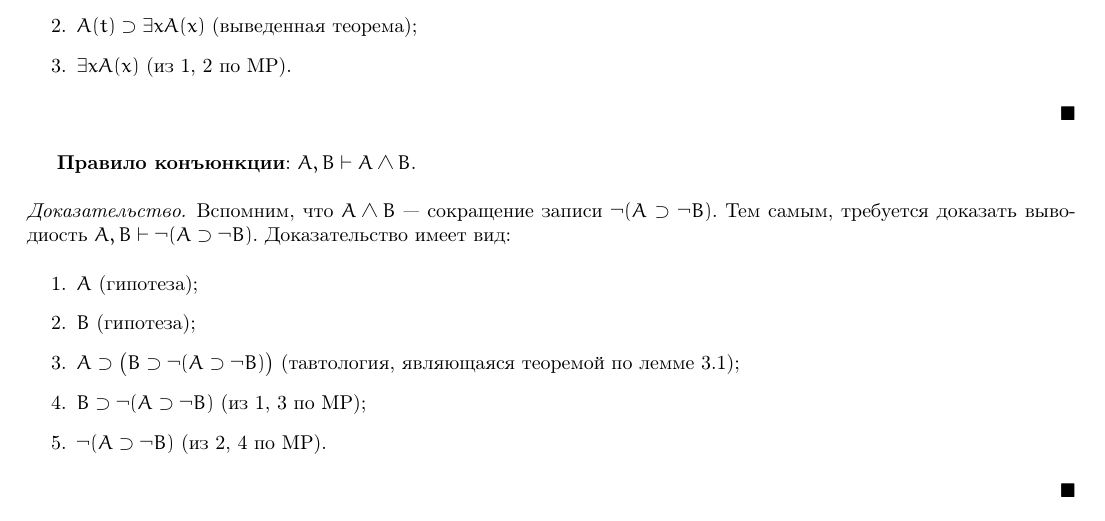
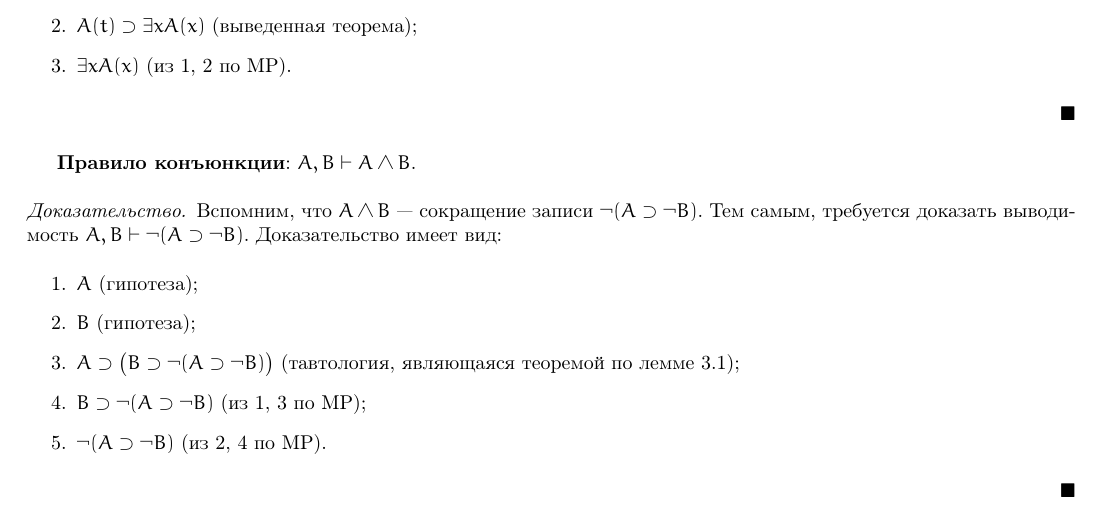
Before and after one commit to tolber01/math-logic-lecture-notes-2022, a LaTeX document (main.tex, which reads parts/2/paragraphs/6.tex): part of page 22 of 27, cut so that both start at the same text. Compiled offline with pdfLaTeX.

Commit message:
Some corrections

```diff
--- a/parts/2/paragraphs/6.tex
+++ b/parts/2/paragraphs/6.tex
@@ -73,7 +73,7 @@
 \end{proof}
 
 \textbf{Правило конъюнкции}: $A, B \vdash A \land B$.
-\begin{proof}Вспомним, что $A \land B$~---~сокращение записи $\neg(A \supset \neg B)$. Тем самым, требуется доказать выводиость $A, B \vdash \neg(A \supset \neg B)$. Доказательство имеет вид:
+\begin{proof}Вспомним, что $A \land B$~---~сокращение записи $\neg(A \supset \neg B)$. Тем самым, требуется доказать выводимость $A, B \vdash \neg(A \supset \neg B)$. Доказательство имеет вид:
     \begin{enumerate}
         \item $A$ (гипотеза);
         \item $B$ (гипотеза);
```
Also changed, not shown: main.pdf.
